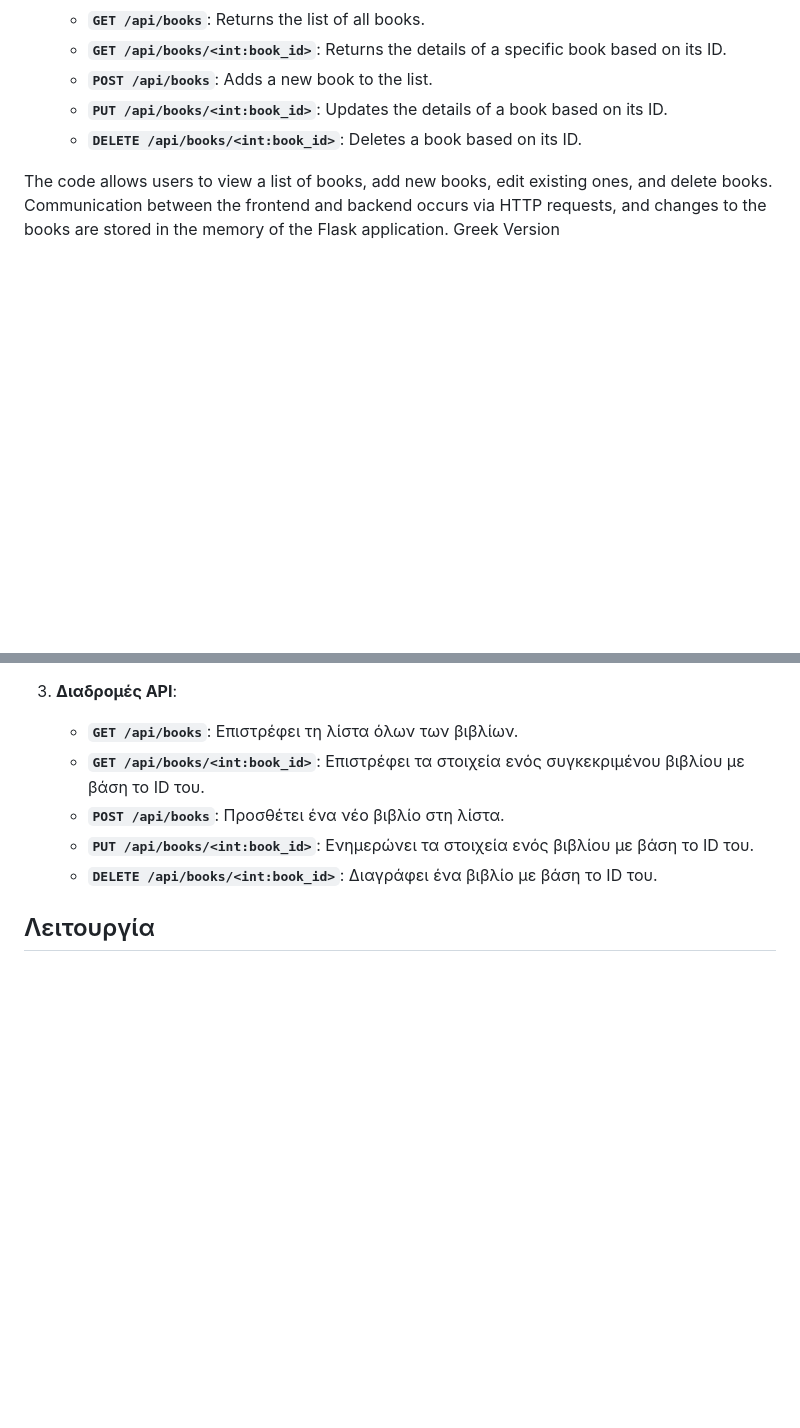
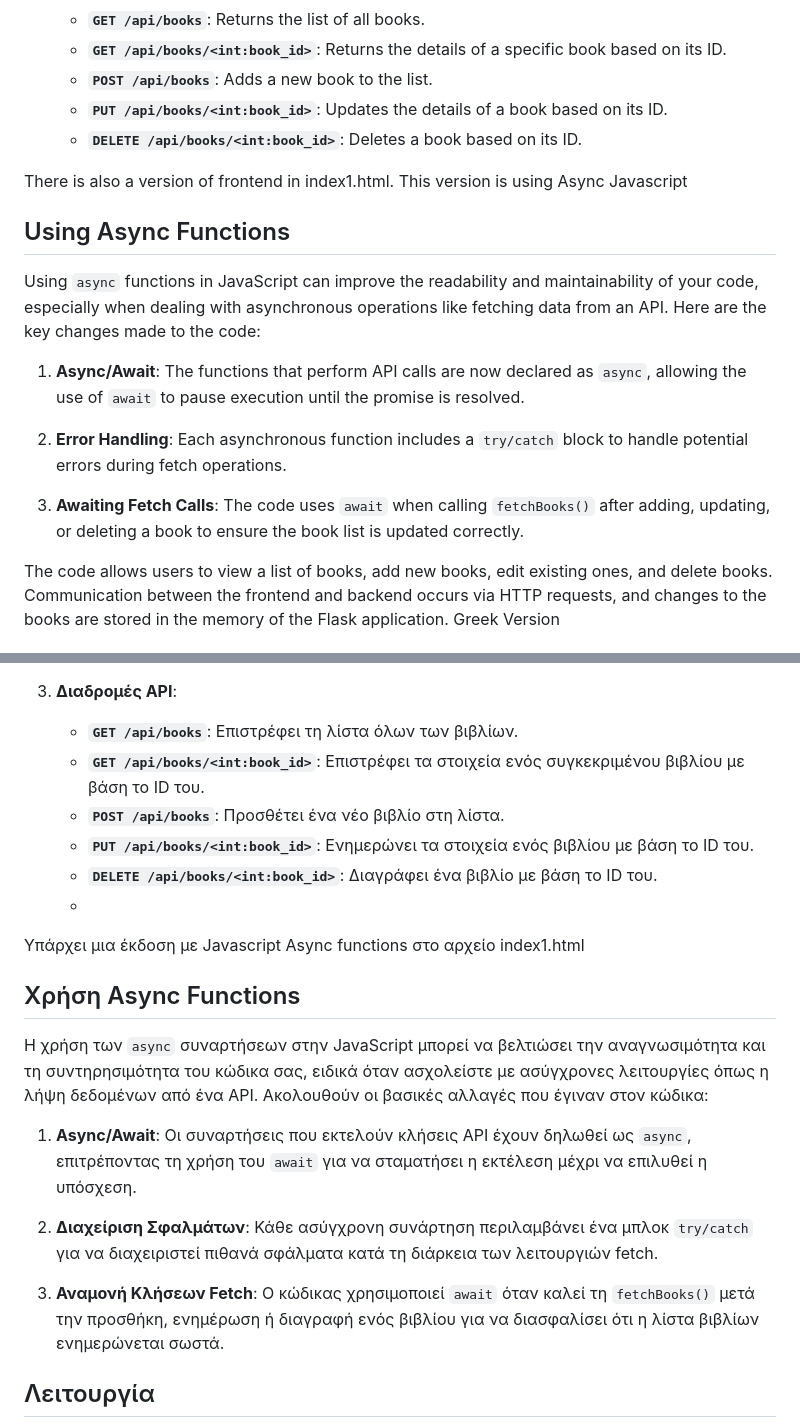
Before and after one commit to z1000biker/pythonfullstackbookapp, a Markdown page: README.md, 2 parts joined by grey strips. Drawn GitHub-style; blank space fills up the shorter version.

```diff
--- a/README.md
+++ b/README.md
@@ -32,7 +32,16 @@ This project consists of two parts: a frontend built with HTML/JavaScript and a
    - **`PUT /api/books/<int:book_id>`**: Updates the details of a book based on its ID.
    - **`DELETE /api/books/<int:book_id>`**: Deletes a book based on its ID.
 
+There is also a version of frontend in index1.html. This version is using Async Javascript
+## Using Async Functions
 
+Using `async` functions in JavaScript can improve the readability and maintainability of your code, especially when dealing with asynchronous operations like fetching data from an API. Here are the key changes made to the code:
+
+1. **Async/Await**: The functions that perform API calls are now declared as `async`, allowing the use of `await` to pause execution until the promise is resolved.
+
+2. **Error Handling**: Each asynchronous function includes a `try/catch` block to handle potential errors during fetch operations.
+
+3. **Awaiting Fetch Calls**: The code uses `await` when calling `fetchBooks()` after adding, updating, or deleting a book to ensure the book list is updated correctly.
 
 The code allows users to view a list of books, add new books, edit existing ones, and delete books. Communication between the frontend and backend occurs via HTTP requests, and changes to the books are stored in the memory of the Flask application.
 Greek Version
@@ -68,6 +77,17 @@ Greek Version
    - **`POST /api/books`**: Προσθέτει ένα νέο βιβλίο στη λίστα.
    - **`PUT /api/books/<int:book_id>`**: Ενημερώνει τα στοιχεία ενός βιβλίου με βάση το ID του.
    - **`DELETE /api/books/<int:book_id>`**: Διαγράφει ένα βιβλίο με βάση το ID του.
+   -
+Υπάρχει μια έκδοση με Javascript Async functions στο αρχείο index1.html
+## Χρήση Async Functions
+
+Η χρήση των `async` συναρτήσεων στην JavaScript μπορεί να βελτιώσει την αναγνωσιμότητα και τη συντηρησιμότητα του κώδικα σας, ειδικά όταν ασχολείστε με ασύγχρονες λειτουργίες όπως η λήψη δεδομένων από ένα API. Ακολουθούν οι βασικές αλλαγές που έγιναν στον κώδικα:
+
+1. **Async/Await**: Οι συναρτήσεις που εκτελούν κλήσεις API έχουν δηλωθεί ως `async`, επιτρέποντας τη χρήση του `await` για να σταματήσει η εκτέλεση μέχρι να επιλυθεί η υπόσχεση.
+
+2. **Διαχείριση Σφαλμάτων**: Κάθε ασύγχρονη συνάρτηση περιλαμβάνει ένα μπλοκ `try/catch` για να διαχειριστεί πιθανά σφάλματα κατά τη διάρκεια των λειτουργιών fetch.
+
+3. **Αναμονή Κλήσεων Fetch**: Ο κώδικας χρησιμοποιεί `await` όταν καλεί τη `fetchBooks()` μετά την προσθήκη, ενημέρωση ή διαγραφή ενός βιβλίου για να διασφαλίσει ότι η λίστα βιβλίων ενημερώνεται σωστά.
 
 ## Λειτουργία
 
```
